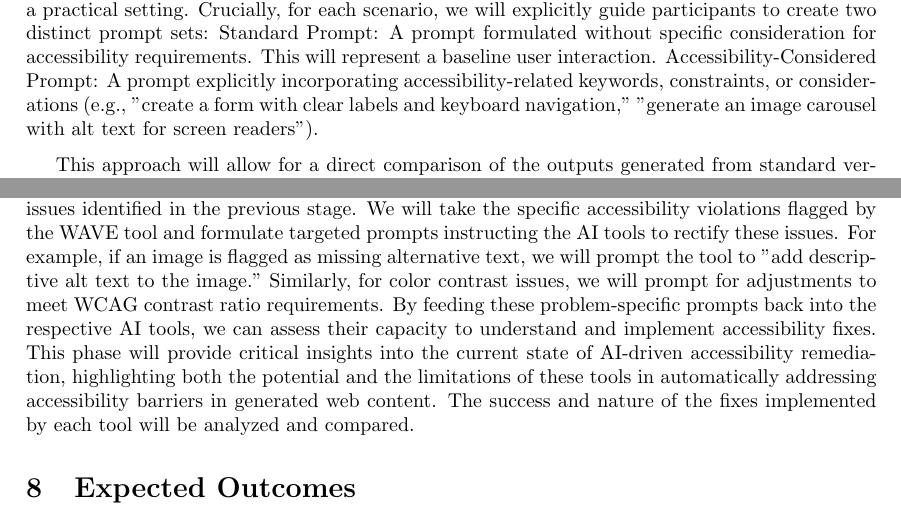
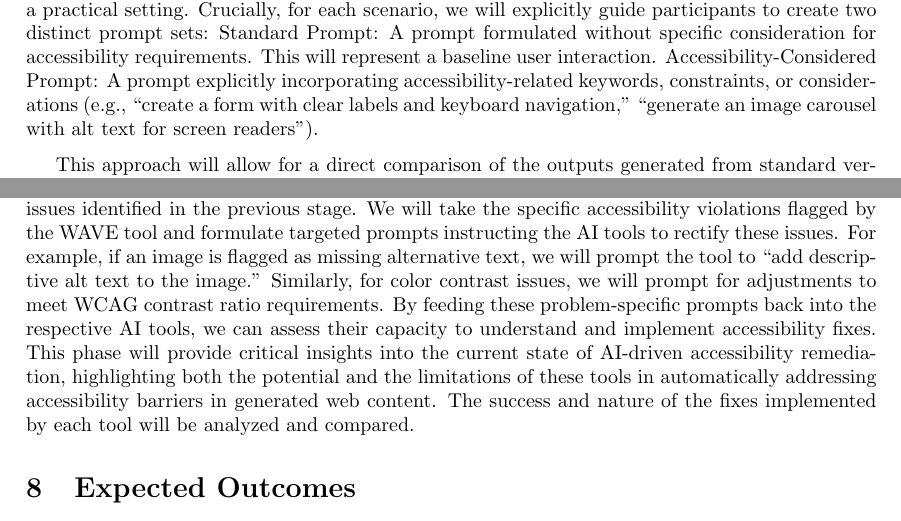
Before and after one commit to alpturedi/masters-thesis-proposal, a LaTeX paper (main.tex): two parts of pages 3 and 4 of 5, joined at a grey line, cut so that both start at the same text. Compiled offline with pdfLaTeX.

Commit message:
Small formatting fix

```diff
--- a/main.tex
+++ b/main.tex
@@ -104,7 +104,7 @@ There are 45 automated listing  evaluation tools for websites on WAI’s website
 
 This initial phase focuses on gathering authentic prompts that reflect how designers and developers would naturally interact with generative AI tools in their workflows. We will conduct a targeted workshop that will involve a diverse group of designers and developers with varying levels of experience. The workshop will center around specific, real-world design and development scenarios (e.g., generating a landing page section, creating a component library, implementing a data visualization). For each scenario, participants will be asked to formulate prompts as they would in a practical setting. Crucially, for each scenario, we will explicitly guide participants to create two distinct prompt sets:
 Standard Prompt: A prompt formulated without specific consideration for accessibility requirements. This will represent a baseline user interaction.
-Accessibility-Considered Prompt: A prompt explicitly incorporating accessibility-related keywords, constraints, or considerations (e.g., "create a form with clear labels and keyboard navigation," "generate an image carousel with alt text for screen readers").
+Accessibility-Considered Prompt: A prompt explicitly incorporating accessibility-related keywords, constraints, or considerations (e.g., ``create a form with clear labels and keyboard navigation,'' ``generate an image carousel with alt text for screen readers'').
 
 This approach will allow for a direct comparison of the outputs generated from standard versus accessibility-aware prompting, providing valuable insights into the tools' inherent accessibility considerations and their responsiveness to explicit accessibility instructions. The selection of participants will aim for a balance of expertise and backgrounds to ensure a broad range of prompting styles and perspectives.
 
@@ -118,7 +118,7 @@ The third phase will involve an accessibility audit of all the repositories gene
 
 \subsection{Phase 4: Assessing AI Tools' Remediation Capabilities}
 
-The final phase aims to investigate the ability of v0 and bolt.new to address the accessibility issues identified in the previous stage. We will take the specific accessibility violations flagged by the WAVE tool and formulate targeted prompts instructing the AI tools to rectify these issues. For example, if an image is flagged as missing alternative text, we will prompt the tool to "add descriptive alt text to the image." Similarly, for color contrast issues, we will prompt for adjustments to meet WCAG contrast ratio requirements. By feeding these problem-specific prompts back into the respective AI tools, we can assess their capacity to understand and implement accessibility fixes. This phase will provide critical insights into the current state of AI-driven accessibility remediation, highlighting both the potential and the limitations of these tools in automatically addressing accessibility barriers in generated web content. The success and nature of the fixes implemented by each tool will be analyzed and compared.
+The final phase aims to investigate the ability of v0 and bolt.new to address the accessibility issues identified in the previous stage. We will take the specific accessibility violations flagged by the WAVE tool and formulate targeted prompts instructing the AI tools to rectify these issues. For example, if an image is flagged as missing alternative text, we will prompt the tool to ``add descriptive alt text to the image.'' Similarly, for color contrast issues, we will prompt for adjustments to meet WCAG contrast ratio requirements. By feeding these problem-specific prompts back into the respective AI tools, we can assess their capacity to understand and implement accessibility fixes. This phase will provide critical insights into the current state of AI-driven accessibility remediation, highlighting both the potential and the limitations of these tools in automatically addressing accessibility barriers in generated web content. The success and nature of the fixes implemented by each tool will be analyzed and compared.
 
 \section{Expected Outcomes}
 The study is expected to produce a catalog of accessibility violations and an analysis of the AI's remediation success between evaluated tools. The research also aims to provide recommendations for prompt selection to minimize accessibility barriers, demonstrating -if there is any- the impact of accessibility-focused prompting.
```
